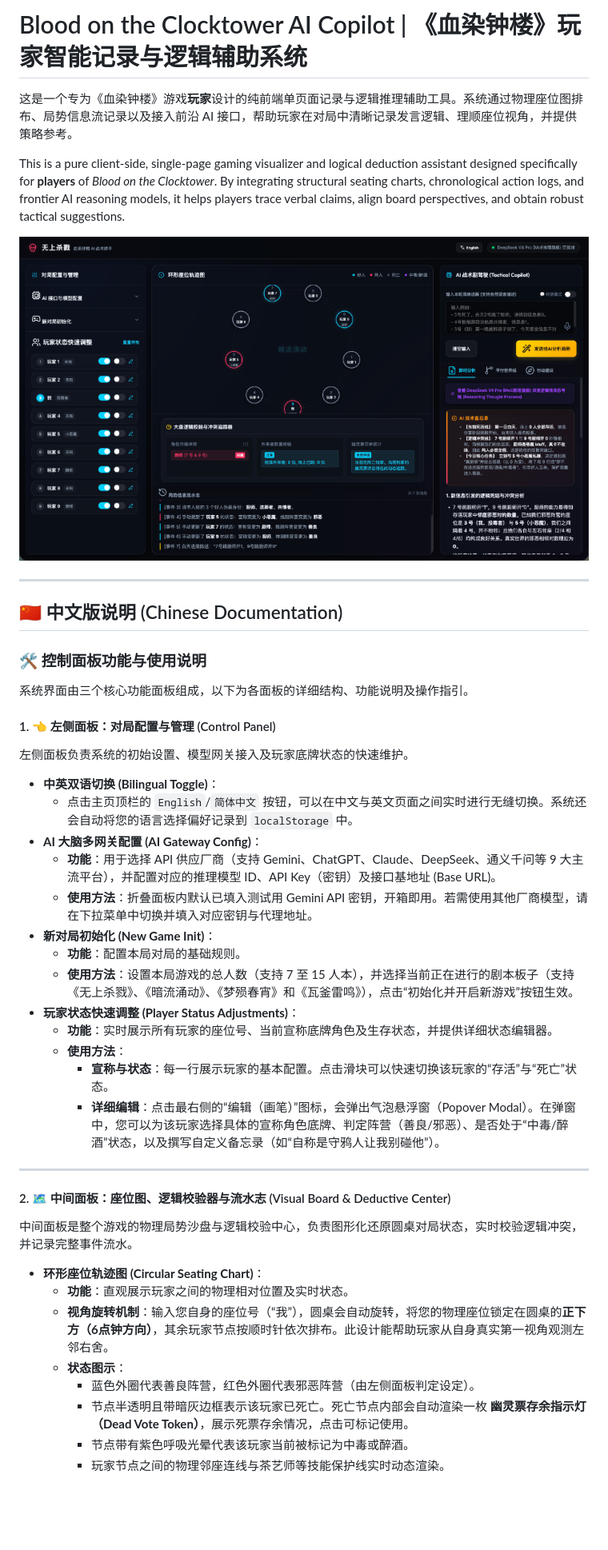
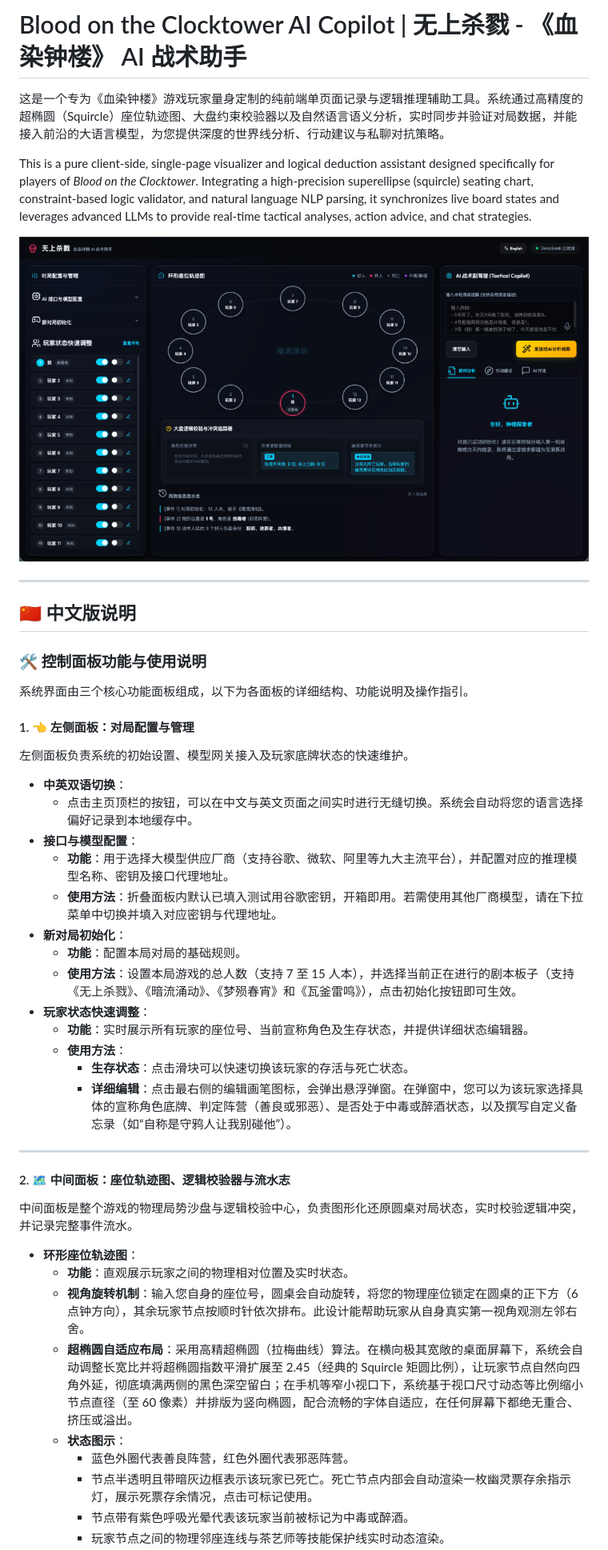
Before and after one commit to Shell-human/botc-ai-copilot, a Markdown page: README.md, the part around one of its changes. Shown at 80% size. Rendered like a GitHub page; pictures changed too: screenshot.png; blank space fills up the shorter version.

Commit message:
docs: replace screenshot and rewrite README with strict language sections

```diff
--- a/README.md
+++ b/README.md
@@ -1,46 +1,47 @@
-# Blood on the Clocktower AI Copilot | 《血染钟楼》玩家智能记录与逻辑辅助系统
+# Blood on the Clocktower AI Copilot | 无上杀戮 - 《血染钟楼》 AI 战术助手
 
-这是一个专为《血染钟楼》游戏**玩家**设计的纯前端单页面记录与逻辑推理辅助工具。系统通过物理座位图排布、局势信息流记录以及接入前沿 AI 接口，帮助玩家在对局中清晰记录发言逻辑、理顺座位视角，并提供策略参考。
+这是一个专为《血染钟楼》游戏玩家量身定制的纯前端单页面记录与逻辑推理辅助工具。系统通过高精度的超椭圆（Squircle）座位轨迹图、大盘约束校验器以及自然语言语义分析，实时同步并验证对局数据，并能接入前沿的大语言模型，为您提供深度的世界线分析、行动建议与私聊对抗策略。
 
-This is a pure client-side, single-page gaming visualizer and logical deduction assistant designed specifically for **players** of *Blood on the Clocktower*. By integrating structural seating charts, chronological action logs, and frontier AI reasoning models, it helps players trace verbal claims, align board perspectives, and obtain robust tactical suggestions.
+This is a pure client-side, single-page visualizer and logical deduction assistant designed specifically for players of *Blood on the Clocktower*. Integrating a high-precision superellipse (squircle) seating chart, constraint-based logic validator, and natural language NLP parsing, it synchronizes live board states and leverages advanced LLMs to provide real-time tactical analyses, action advice, and chat strategies.
 
 ![对局界面示意图](screenshot.png)
 
 ---
 
-## 🇨🇳 中文版说明 (Chinese Documentation)
+## 🇨🇳 中文版说明
 
 ### 🛠️ 控制面板功能与使用说明
 
 系统界面由三个核心功能面板组成，以下为各面板的详细结构、功能说明及操作指引。
 
-#### 1. 👈 左侧面板：对局配置与管理 (Control Panel)
+#### 1. 👈 左侧面板：对局配置与管理
 左侧面板负责系统的初始设置、模型网关接入及玩家底牌状态的快速维护。
 
-* **中英双语切换 (Bilingual Toggle)**：
-  * 点击主页顶栏的 `English`/`简体中文` 按钮，可以在中文与英文页面之间实时进行无缝切换。系统还会自动将您的语言选择偏好记录到 `localStorage` 中。
-* **AI 大脑多网关配置 (AI Gateway Config)**：
-  * **功能**：用于选择 API 供应厂商（支持 Gemini、ChatGPT、Claude、DeepSeek、通义千问等 9 大主流平台），并配置对应的推理模型 ID、API Key（密钥）及接口基地址 (Base URL)。
-  * **使用方法**：折叠面板内默认已填入测试用 Gemini API 密钥，开箱即用。若需使用其他厂商模型，请在下拉菜单中切换并填入对应密钥与代理地址。
-* **新对局初始化 (New Game Init)**：
+* **中英双语切换**：
+  * 点击主页顶栏的按钮，可以在中文与英文页面之间实时进行无缝切换。系统会自动将您的语言选择偏好记录到本地缓存中。
+* **接口与模型配置**：
+  * **功能**：用于选择大模型供应厂商（支持谷歌、微软、阿里等九大主流平台），并配置对应的推理模型名称、密钥及接口代理地址。
+  * **使用方法**：折叠面板内默认已填入测试用谷歌密钥，开箱即用。若需使用其他厂商模型，请在下拉菜单中切换并填入对应密钥与代理地址。
+* **新对局初始化**：
   * **功能**：配置本局对局的基础规则。
-  * **使用方法**：设置本局游戏的总人数（支持 7 至 15 人本），并选择当前正在进行的剧本板子（支持《无上杀戮》、《暗流涌动》、《梦殒春宵》和《瓦釜雷鸣》），点击“初始化并开启新游戏”按钮生效。
-* **玩家状态快速调整 (Player Status Adjustments)**：
-  * **功能**：实时展示所有玩家的座位号、当前宣称底牌角色及生存状态，并提供详细状态编辑器。
+  * **使用方法**：设置本局游戏的总人数（支持 7 至 15 人本），并选择当前正在进行的剧本板子（支持《无上杀戮》、《暗流涌动》、《梦殒春宵》和《瓦釜雷鸣》），点击初始化按钮即可生效。
+* **玩家状态快速调整**：
+  * **功能**：实时展示所有玩家的座位号、当前宣称角色及生存状态，并提供详细状态编辑器。
   * **使用方法**：
-    * **宣称与状态**：每一行展示玩家的基本配置。点击滑块可以快速切换该玩家的“存活”与“死亡”状态。
-    * **详细编辑**：点击最右侧的“编辑（画笔）”图标，会弹出气泡悬浮窗（Popover Modal）。在弹窗中，您可以为该玩家选择具体的宣称角色底牌、判定阵营（善良/邪恶）、是否处于“中毒/醉酒”状态，以及撰写自定义备忘录（如“自称是守鸦人让我别碰他”）。
+    * **生存状态**：点击滑块可以快速切换该玩家的存活与死亡状态。
+    * **详细编辑**：点击最右侧的编辑画笔图标，会弹出悬浮弹窗。在弹窗中，您可以为该玩家选择具体的宣称角色底牌、判定阵营（善良或邪恶）、是否处于中毒或醉酒状态，以及撰写自定义备忘录（如“自称是守鸦人让我别碰他”）。
 
 ---
 
-#### 2. 🗺️ 中间面板：座位图、逻辑校验器与流水志 (Visual Board & Deductive Center)
+#### 2. 🗺️ 中间面板：座位轨迹图、逻辑校验器与流水志
 中间面板是整个游戏的物理局势沙盘与逻辑校验中心，负责图形化还原圆桌对局状态，实时校验逻辑冲突，并记录完整事件流水。
 
-* **环形座位轨迹图 (Circular Seating Chart)**：
+* **环形座位轨迹图**：
   * **功能**：直观展示玩家之间的物理相对位置及实时状态。
-  * **视角旋转机制**：输入您自身的座位号（“我”），圆桌会自动旋转，将您的物理座位锁定在圆桌的**正下方（6点钟方向）**，其余玩家节点按顺时针依次排布。此设计能帮助玩家从自身真实第一视角观测左邻右舍。
+  * **视角旋转机制**：输入您自身的座位号，圆桌会自动旋转，将您的物理座位锁定在圆桌的正下方（6点钟方向），其余玩家节点按顺时针依次排布。此设计能帮助玩家从自身真实第一视角观测左邻右舍。
+  * **超椭圆自适应布局**：采用高精超椭圆（拉梅曲线）算法。在横向极其宽敞的桌面屏幕下，系统会自动调整长宽比并将超椭圆指数平滑扩展至 2.45（经典的 Squircle 矩圆比例），让玩家节点自然向四角外延，彻底填满两侧的黑色深空留白；在手机等窄小视口下，系统基于视口尺寸动态等比例缩小节点直径（至 60 像素）并排版为竖向椭圆，配合流畅的字体自适应，在任何屏幕下都绝无重合、挤压或溢出。
   * **状态图示**：
-    * 蓝色外圈代表善良阵营，红色外圈代表邪恶阵营（由左侧面板判定设定）。
-    * 节点半透明且带暗灰边框表示该玩家已死亡。死亡节点内部会自动渲染一枚 **幽灵票存余指示灯（Dead Vote Token）**，展示死票存余情况，点击可标记使用。
+    * 蓝色外圈代表善良阵营，红色外圈代表邪恶阵营。
+    * 节点半透明且带暗灰边框表示该玩家已死亡。死亡节点内部会自动渲染一枚幽灵票存余指示灯，展示死票存余情况，点击可标记使用。
     * 节点带有紫色呼吸光晕代表该玩家当前被标记为中毒或醉酒。
     * 玩家节点之间的物理邻座连线与茶艺师等技能保护线实时动态渲染。
```
Also changed, not shown: other parts of README.md (+114 -93 lines).
